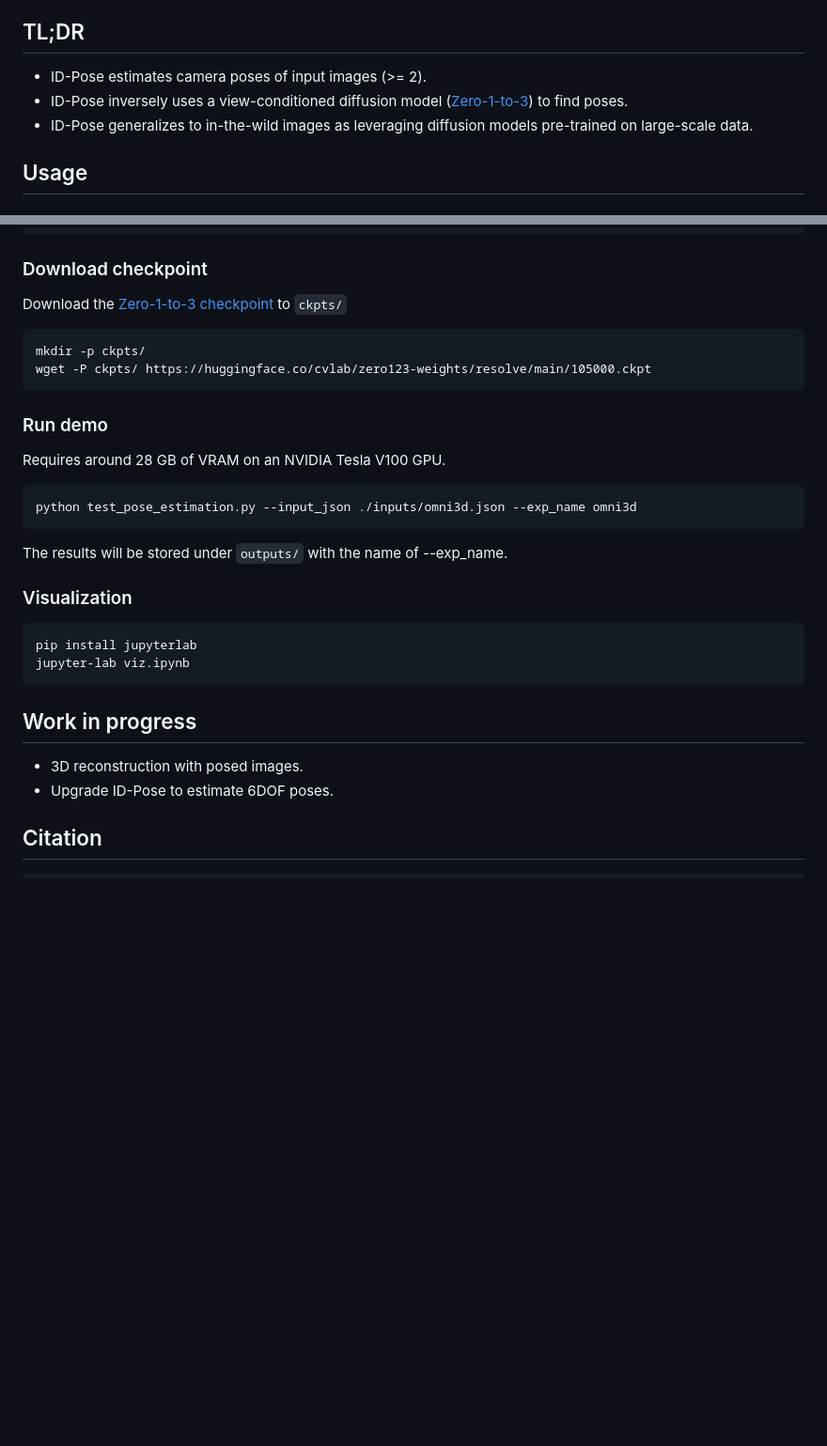
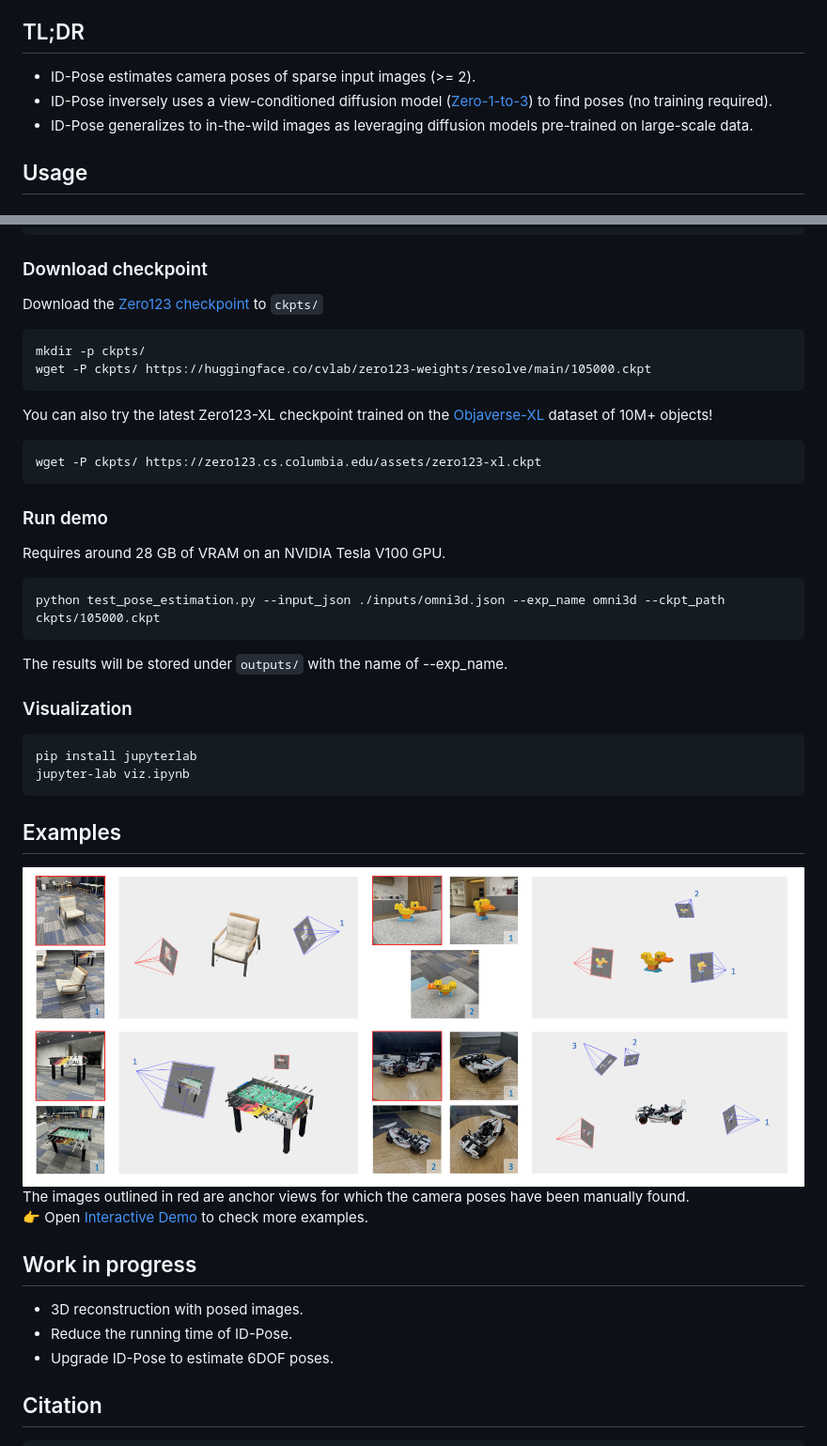
Before and after one commit to xt4d/id-pose, a Markdown page: README.md, 2 parts joined by grey strips. Shown: that part at 94% size. GitHub-like rendering; pictures changed too: docs/examples.png (added); blank space fills up the shorter version.

````diff
--- a/README.md
+++ b/README.md
@@ -6,9 +6,8 @@
 
 ## TL;DR
-- ID-Pose estimates camera poses of input images (>= 2).
-- ID-Pose inversely uses a view-conditioned diffusion model ([Zero-1-to-3](https://zero123.cs.columbia.edu/)) to find poses.
+- ID-Pose estimates camera poses of sparse input images (>= 2).
+- ID-Pose inversely uses a view-conditioned diffusion model (<a href="https://zero123.cs.columbia.edu/" target="_blank">Zero-1-to-3</a>) to find poses (no training required).
 - ID-Pose generalizes to in-the-wild images as leveraging diffusion models pre-trained on large-scale data.
-
 
 ## Usage
 ### Installation
@@ -24,16 +23,20 @@ pip install -e CLIP/
 ```
 
 ### Download checkpoint
-Download the [Zero-1-to-3 checkpoint](https://huggingface.co/cvlab/zero123-weights/tree/main) to `ckpts/`
+Download the <a href="https://huggingface.co/cvlab/zero123-weights/tree/main" target="_blank">Zero123 checkpoint</a> to `ckpts/`
 ```
 mkdir -p ckpts/
 wget -P ckpts/ https://huggingface.co/cvlab/zero123-weights/resolve/main/105000.ckpt
+```
+You can also try the latest Zero123-XL checkpoint trained on the <a href="https://objaverse.allenai.org/objaverse-xl-paper.pdf" target="_blank">Objaverse-XL</a> dataset of 10M+ objects!
+```
+wget -P ckpts/ https://zero123.cs.columbia.edu/assets/zero123-xl.ckpt
 ```
 
 ### Run demo
 Requires around 28 GB of VRAM on an NVIDIA Tesla V100 GPU.
 ```
-python test_pose_estimation.py --input_json ./inputs/omni3d.json --exp_name omni3d
+python test_pose_estimation.py --input_json ./inputs/omni3d.json --exp_name omni3d --ckpt_path ckpts/105000.ckpt
 ```
 The results will be stored under `outputs/` with the name of --exp_name.
 
@@ -43,9 +46,16 @@ pip install jupyterlab
 jupyter-lab viz.ipynb
 ```
 
+## Examples
+
+<img src="docs/examples.png" width="100%"/>
+The images outlined in <span style="color:red">red</span> are anchor views for which the camera poses have been manually found.
+
+👉 Open <a href="https://xt4d.github.io/id-pose-web/#viewer" target="_blank">Interactive Demo</a> to check more examples.
 
 ## Work in progress
 - 3D reconstruction with posed images.
+- Reduce the running time of ID-Pose.
 - Upgrade ID-Pose to estimate 6DOF poses.
 
 
````
Also changed, not shown: other parts of README.md (+2 -2 lines), 1 other file.
